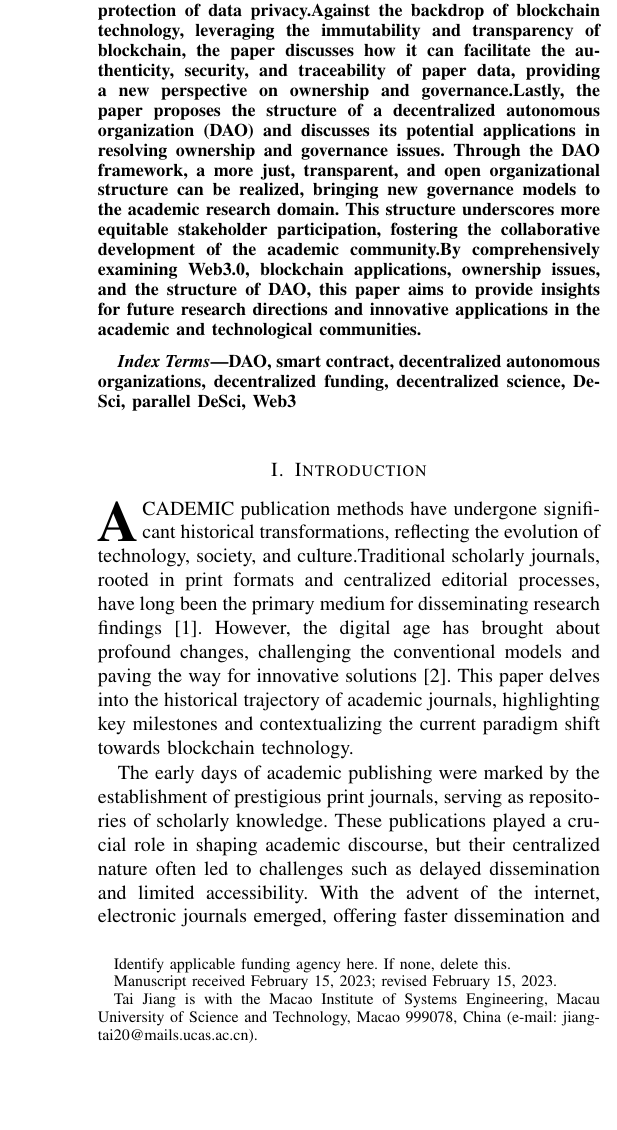
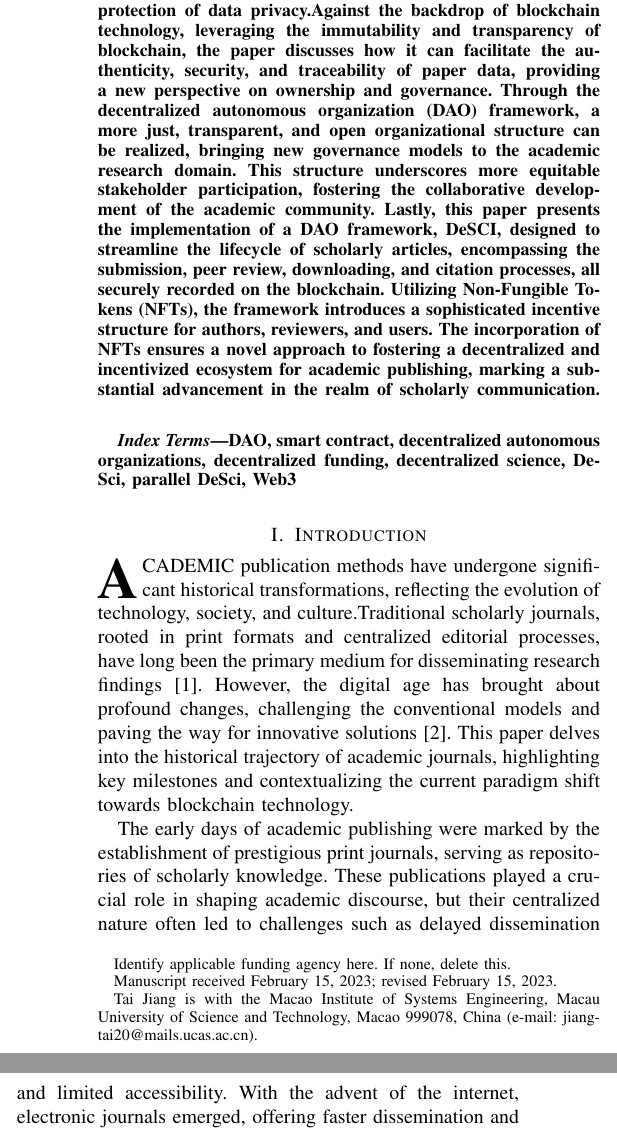
Before and after one commit to thales-casia/journal-dao, a LaTeX paper (tcss.tex): part of one column of page 1 of 8 before the commit and two parts of the columns of page 1 of 8 after it, the two joined at a grey line, cut so that both start at the same text, the shorter picture padded with empty space. Compiled offline with pdfLaTeX.

Commit message:
update abstract

```diff
--- a/tcss.tex
+++ b/tcss.tex
@@ -15,7 +15,7 @@
 
 \begin{document}
 
-\title{Journal DAO: A New Framework for DeSci in Web 3.0}
+\title{Journal DAO: A New Framework for DeSCI in Web 3.0}
 
 \author{Tai Jiang,~\IEEEmembership{Follow,~IEEE,}
         % <-this % stops a space
@@ -36,8 +36,8 @@
 \maketitle
 
 \begin{abstract}
-The advent of Web3.0 signifies a notable evolution in the Internet landscape, emphasizing decentralization, openness, and user control over data. This paper begins by delineating the key characteristics of Web3.0, including a decentralized network architecture, the application of smart contracts, and the protection of data privacy.Against the backdrop of blockchain technology, leveraging the immutability and transparency of blockchain, the paper discusses how it can facilitate the authenticity, security, and traceability of paper data, providing a new perspective on ownership and governance.Lastly, the paper proposes the structure of a decentralized autonomous organization (DAO) and discusses its potential applications in resolving ownership and governance issues. Through the DAO framework, a more just, transparent, and open organizational structure can be realized, bringing new governance models to the academic research domain. This structure underscores more equitable stakeholder participation, fostering the collaborative development of the academic community.By comprehensively examining Web3.0, blockchain applications, ownership issues, and the structure of DAO, this paper aims to provide insights for future research directions and innovative applications in the academic and technological communities.
-%Web3.0的兴起标志着互联网的进一步演进，强调了去中心化、开放性和用户数据的掌控权。本文首先介绍了Web3.0的主要特点，包括去中心化的网络架构、智能合约的应用、数据隐私的保护等方面。在区块链技术的背景下，通过区块链的不可篡改性和透明性，可以实现论文数据的真实、安全和可追溯，为所有权和治理提供了新的观点。最后，本文提出了去中心化组织（DAO）的结构，探讨了其在解决所有权和治理方面的潜在应用。通过DAO的框架，可以实现更加公正、透明和开放的组织结构，为学术研究领域带来新的治理模式。这一结构强调了利益相关者之间更平等的参与，促进了学术社区的共同发展。通过对Web3.0、区块链应用、所有权问题以及去中心化组织结构的综合探讨，本文旨在为学术界和科技社区提供对于未来研究方向和创新应用的启示。
+The advent of Web3.0 signifies a notable evolution in the Internet landscape, emphasizing decentralization, openness, and user control over data. This paper begins by delineating the key characteristics of Web3.0, including a decentralized network architecture, the application of smart contracts, and the protection of data privacy.Against the backdrop of blockchain technology, leveraging the immutability and transparency of blockchain, the paper discusses how it can facilitate the authenticity, security, and traceability of paper data, providing a new perspective on ownership and governance. Through the decentralized autonomous organization (DAO) framework, a more just, transparent, and open organizational structure can be realized, bringing new governance models to the academic research domain. This structure underscores more equitable stakeholder participation, fostering the collaborative development of the academic community. Lastly, this paper presents the implementation of a DAO framework, DeSCI, designed to streamline the lifecycle of scholarly articles, encompassing the submission, peer review, downloading, and citation processes, all securely recorded on the blockchain. Utilizing Non-Fungible Tokens (NFTs), the framework introduces a sophisticated incentive structure for authors, reviewers, and users. The incorporation of NFTs ensures a novel approach to fostering a decentralized and incentivized ecosystem for academic publishing, marking a substantial advancement in the realm of scholarly communication.
+%Web3.0的兴起标志着互联网的进一步演进，强调了去中心化、开放性和用户数据的掌控权。本文首先介绍了Web3.0的主要特点，包括去中心化的网络架构、智能合约的应用、数据隐私的保护等方面。在区块链技术的背景下，通过区块链的不可篡改性和透明性，可以实现论文数据的真实、安全和可追溯，为所有权和治理提供了新的观点。通过DAO的框架，可以实现更加公正、透明和开放的组织结构，为学术研究领域带来新的治理模式。这一结构强调了利益相关者之间更平等的参与，促进了学术社区的共同发展。最后，本文介绍了一个名为DeSCI的DAO框架的实施，该框架旨在简化学术论文的生命周期，包括提交、同行评审、下载和引用等过程，所有这些过程都安全记录在区块链上。利用非同质化代币（NFTs），该框架为作者、审稿人和用户引入了一个复杂的激励结构。NFT的引入确保了对学术出版领域的分散化和激励性生态系统的全新方法，标志着学术传播领域的重大进展。
 \end{abstract}
 
 
```
Also changed, not shown: tcss.pdf.
